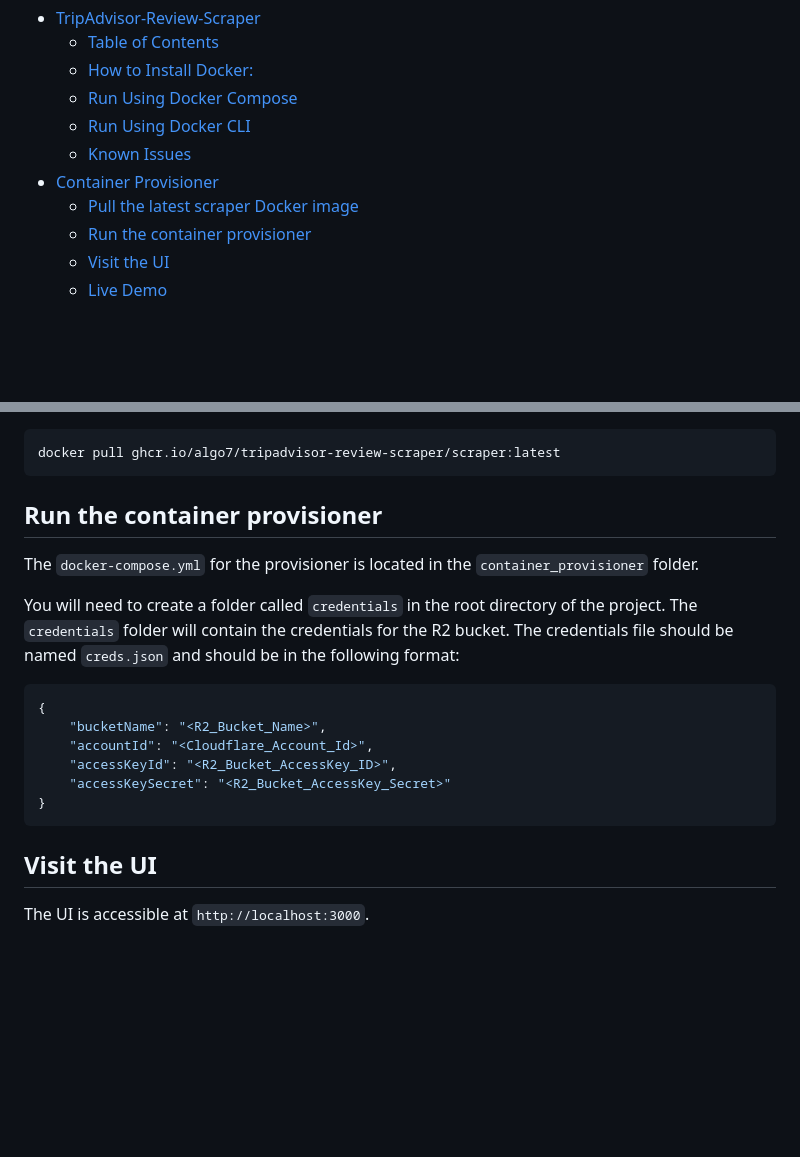
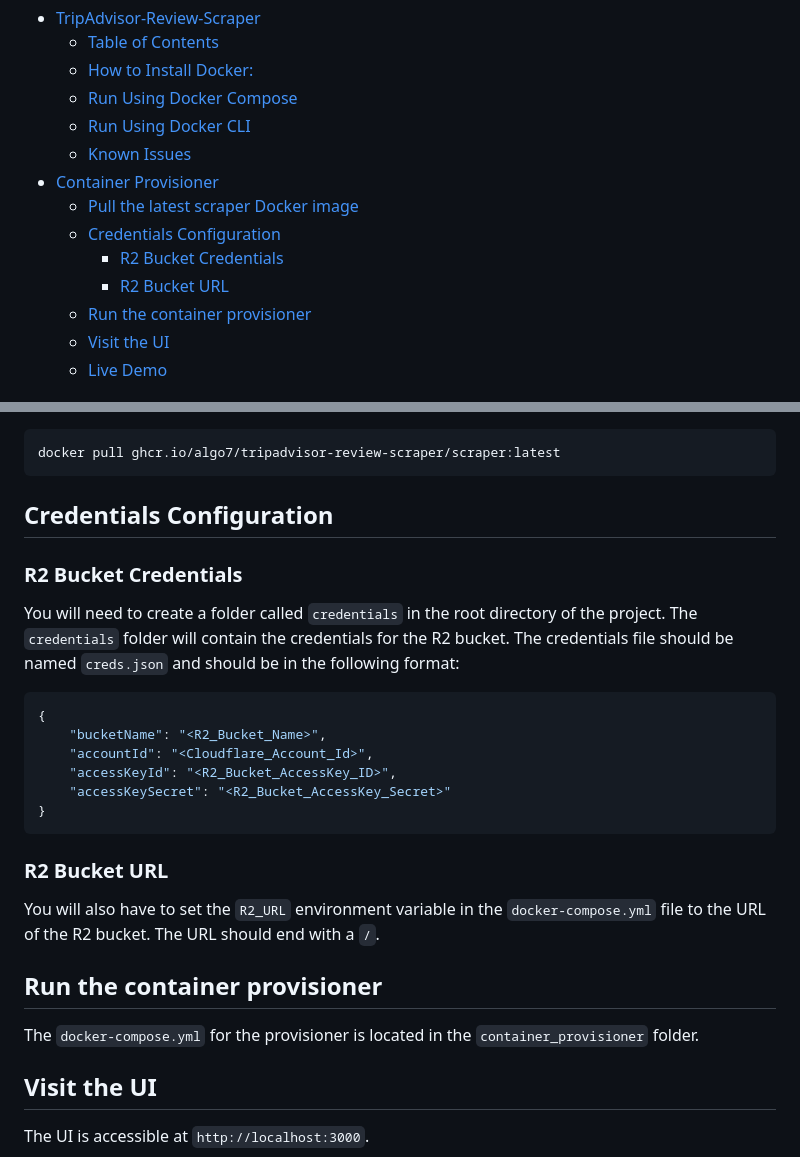
Before and after one commit to algo7/TripAdvisor-Review-Scraper, a Markdown page: README.md, 2 parts joined by grey strips. Drawn GitHub-style; blank space fills up the shorter version.

````diff
--- a/README.md
+++ b/README.md
@@ -11,6 +11,9 @@ A simple scraper for TripAdvisor reviews.
   - [Known Issues](#known-issues)
 - [Container Provisioner](#container-provisioner)
   - [Pull the latest scraper Docker image](#pull-the-latest-scraper-docker-image)
+  - [Credentials Configuration](#credentials-configuration)
+    - [R2 Bucket Credentials](#r2-bucket-credentials)
+    - [R2 Bucket URL](#r2-bucket-url)
   - [Run the container provisioner](#run-the-container-provisioner)
   - [Visit the UI](#visit-the-ui)
   - [Live Demo](#live-demo)
@@ -59,9 +62,8 @@ The scraped reviews will be uploaded to [Cloudflare R2 Buckets](https://www.clou
 ```bash
 docker pull ghcr.io/algo7/tripadvisor-review-scraper/scraper:latest
 ```
-## Run the container provisioner
-The `docker-compose.yml` for the provisioner is located in the `container_provisioner` folder.
-
+## Credentials Configuration
+### R2 Bucket Credentials
 You will need to create a folder called `credentials` in the root directory of the project. The `credentials` folder will contain the credentials for the R2 bucket. The credentials file should be named `creds.json` and should be in the following format:
 ```json
 {
@@ -71,6 +73,13 @@ You will need to create a folder called `credentials` in the root directory of t
     "accessKeySecret": "<R2_Bucket_AccessKey_Secret>"
 }
 ```
+### R2 Bucket URL
+You will also have to set the `R2_URL` environment variable in the `docker-compose.yml` file to the URL of the R2 bucket. The URL should end with a `/`.
+
+## Run the container provisioner
+The `docker-compose.yml` for the provisioner is located in the `container_provisioner` folder.
+
+
 
 ## Visit the UI
 The UI is accessible at `http://localhost:3000`.
````
